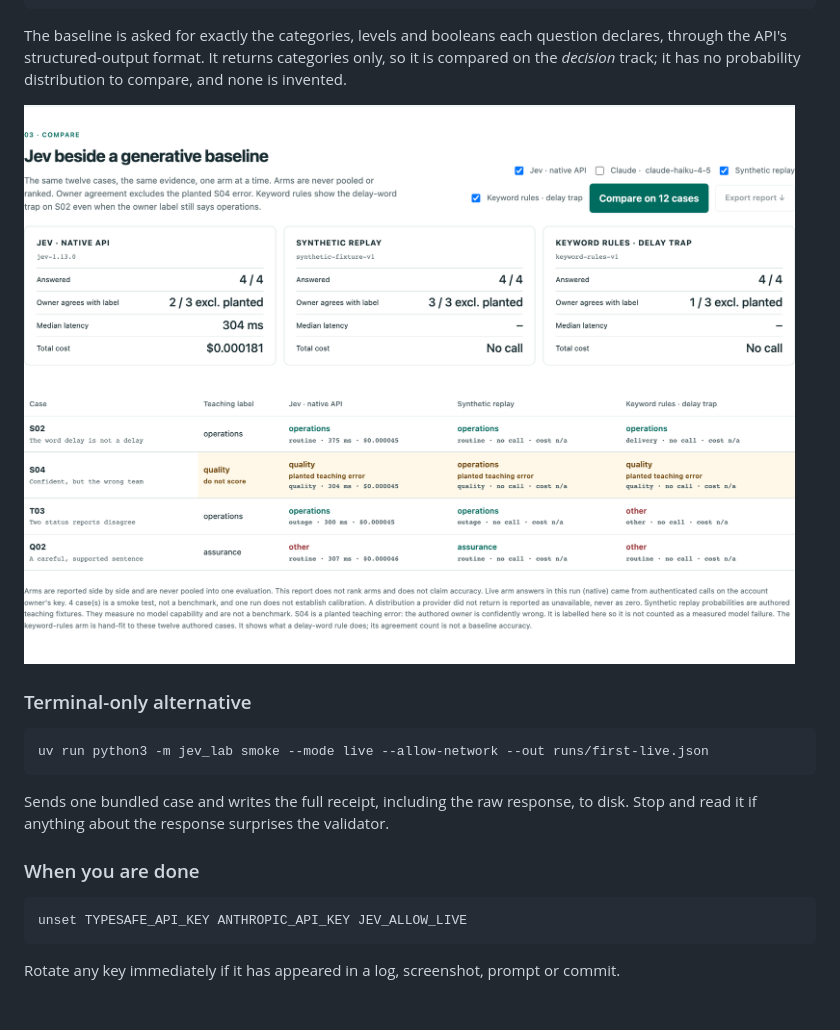
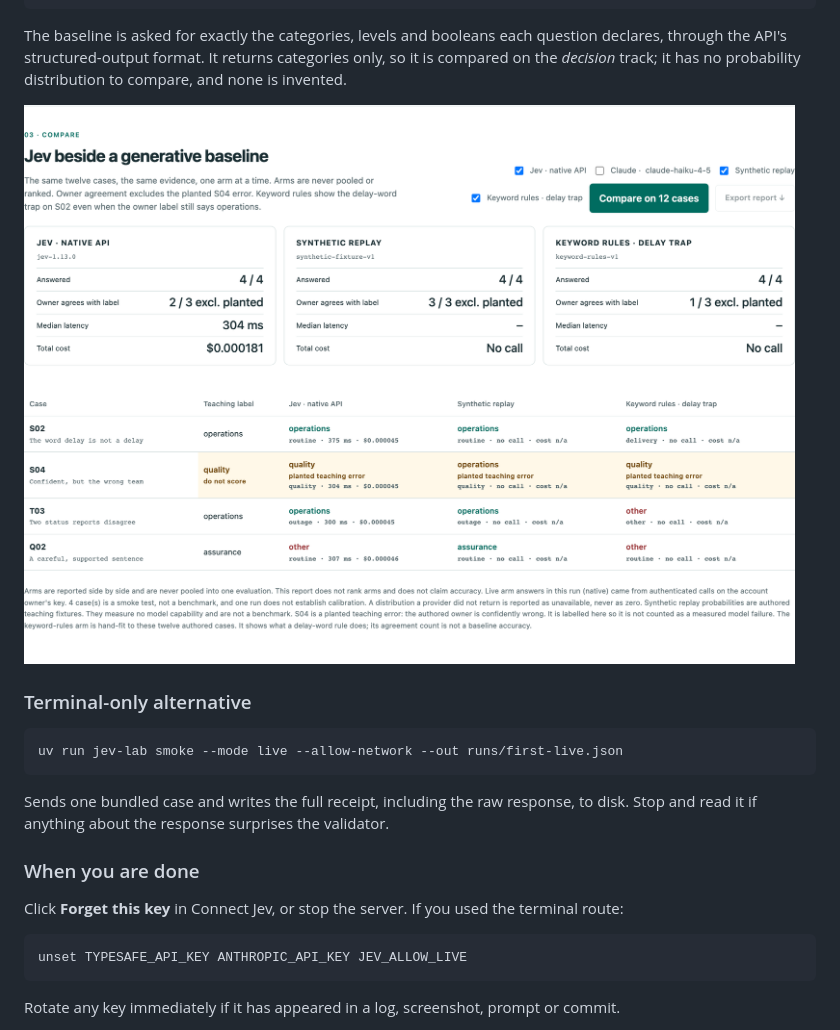
Before and after one commit to jlov7/jev-decision-lab, a Markdown page: README.md, the part around one of its changes. GitHub-like rendering; blank space fills up the shorter version.

````diff
--- a/README.md
+++ b/README.md
@@ -141,12 +155,14 @@ The baseline is asked for exactly the categories, levels and booleans each quest
 ### Terminal-only alternative
 
 ```bash
-uv run python3 -m jev_lab smoke --mode live --allow-network --out runs/first-live.json
+uv run jev-lab smoke --mode live --allow-network --out runs/first-live.json
 ```
 
 Sends one bundled case and writes the full receipt, including the raw response, to disk. Stop and read it if anything about the response surprises the validator.
 
 ### When you are done
+
+Click **Forget this key** in Connect Jev, or stop the server. If you used the terminal route:
 
 ```bash
 unset TYPESAFE_API_KEY ANTHROPIC_API_KEY JEV_ALLOW_LIVE
````
Also changed, not shown: other parts of README.md (+33 -15 lines), docs/QA.md (+9 -0 lines), docs/images/connect.png (added), 14 other files.
